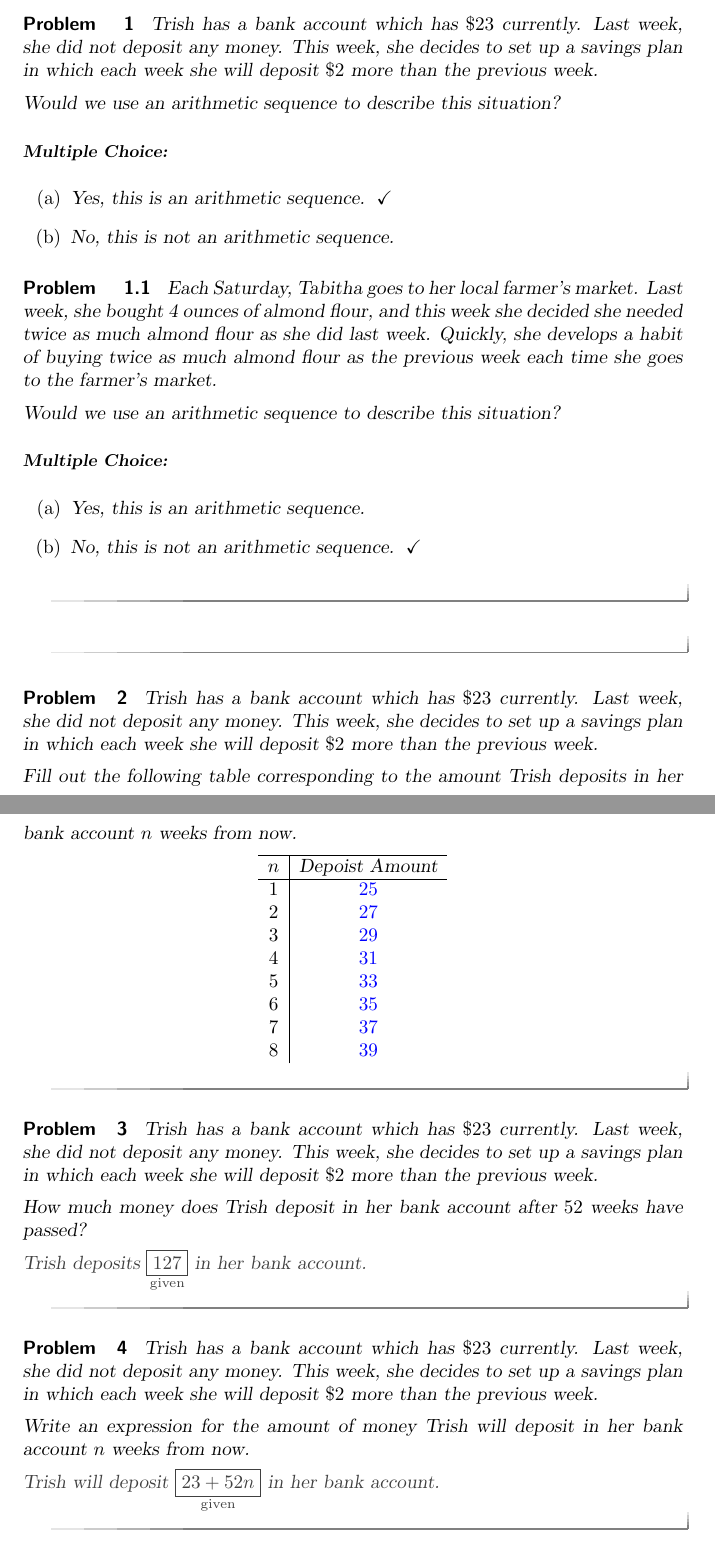
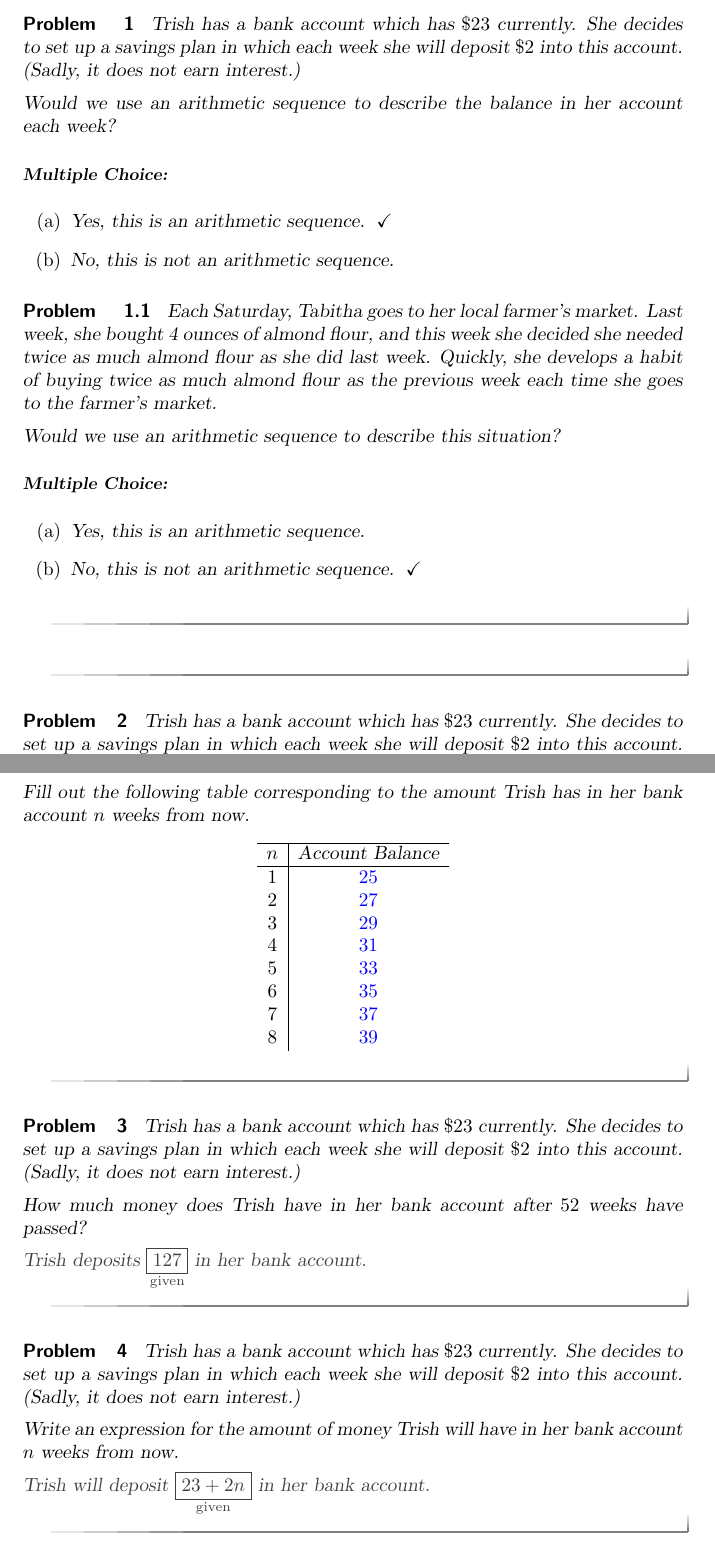
Before and after one commit to bfindell/ximera1165, a LaTeX problem sheet (sequences/exercises1.tex): two parts of pages 1 and 2 of 5, joined at a grey line, cut so that both start at the same text. Compiled offline with pdfLaTeX.

Commit message:
Maybe good this time????

```diff
--- a/sequences/exercises1.tex
+++ b/sequences/exercises1.tex
@@ -24,9 +24,9 @@ Problems about arithmetic sequences.
 
 
 \begin{problem}
-Trish has a bank account which has $\$23$ currently.  Last week, she did not deposit any money.  This week, she decides to set up a savings plan in which each week she will deposit $\$2$ more than the previous week.
+Trish has a bank account which has $\$23$ currently.  She decides to set up a savings plan in which each week she will deposit $\$2$ into this account. (Sadly, it does not earn interest.)
 
-Would we use an arithmetic sequence to describe this situation?
+Would we use an arithmetic sequence to describe the balance in her account each week?
 \begin{multipleChoice}
 \choice[correct]{Yes, this is an arithmetic sequence.}
 \choice{No, this is not an arithmetic sequence.}
@@ -46,12 +46,12 @@ Would we use an arithmetic sequence to describe this situation?
 
 
 \begin{problem}
-Trish has a bank account which has $\$23$ currently.  Last week, she did not deposit any money.  This week, she decides to set up a savings plan in which each week she will deposit $\$2$ more than the previous week.
+Trish has a bank account which has $\$23$ currently.  She decides to set up a savings plan in which each week she will deposit $\$2$ into this account. (Sadly, it does not earn interest.)
 
-Fill out the following table corresponding to the amount Trish deposits in her bank account $n$ weeks from now.
+Fill out the following table corresponding to the amount Trish has in her bank account $n$ weeks from now.
 \[
 \begin{array}{c|c} \hline
-n & \text{Depoist Amount} \\ \hline
+n & \text{Account Balance} \\ \hline
 1 & \answer{25} \\
 2 & \answer{27} \\
 3 & \answer{29}\\
@@ -67,9 +67,9 @@ n & \text{Depoist Amount} \\ \hline
 
 
 \begin{problem}
-Trish has a bank account which has $\$23$ currently.  Last week, she did not deposit any money.  This week, she decides to set up a savings plan in which each week she will deposit $\$2$ more than the previous week.
+Trish has a bank account which has $\$23$ currently.  She decides to set up a savings plan in which each week she will deposit $\$2$ into this account. (Sadly, it does not earn interest.)
 
-How much money does Trish deposit in her bank account after $52$ weeks have passed?
+How much money does Trish have in her bank account after $52$ weeks have passed?
 
 \begin{prompt}
 Trish deposits $\answer[given]{127}$ in her bank account.
@@ -80,12 +80,12 @@ Trish deposits $\answer[given]{127}$ in her bank account.
 
 
 \begin{problem}
-Trish has a bank account which has $\$23$ currently.  Last week, she did not deposit any money.  This week, she decides to set up a savings plan in which each week she will deposit $\$2$ more than the previous week.
+Trish has a bank account which has $\$23$ currently.  She decides to set up a savings plan in which each week she will deposit $\$2$ into this account. (Sadly, it does not earn interest.)
 
-Write an expression for the amount of money Trish will deposit in her bank account $n$ weeks from now.
+Write an expression for the amount of money Trish will have in her bank account $n$ weeks from now.
 
 \begin{prompt}
-Trish will deposit $\answer[given]{23+52n}$ in her bank account.
+Trish will deposit $\answer[given]{23+2n}$ in her bank account.
 \end{prompt}
 \end{problem}
 
```
